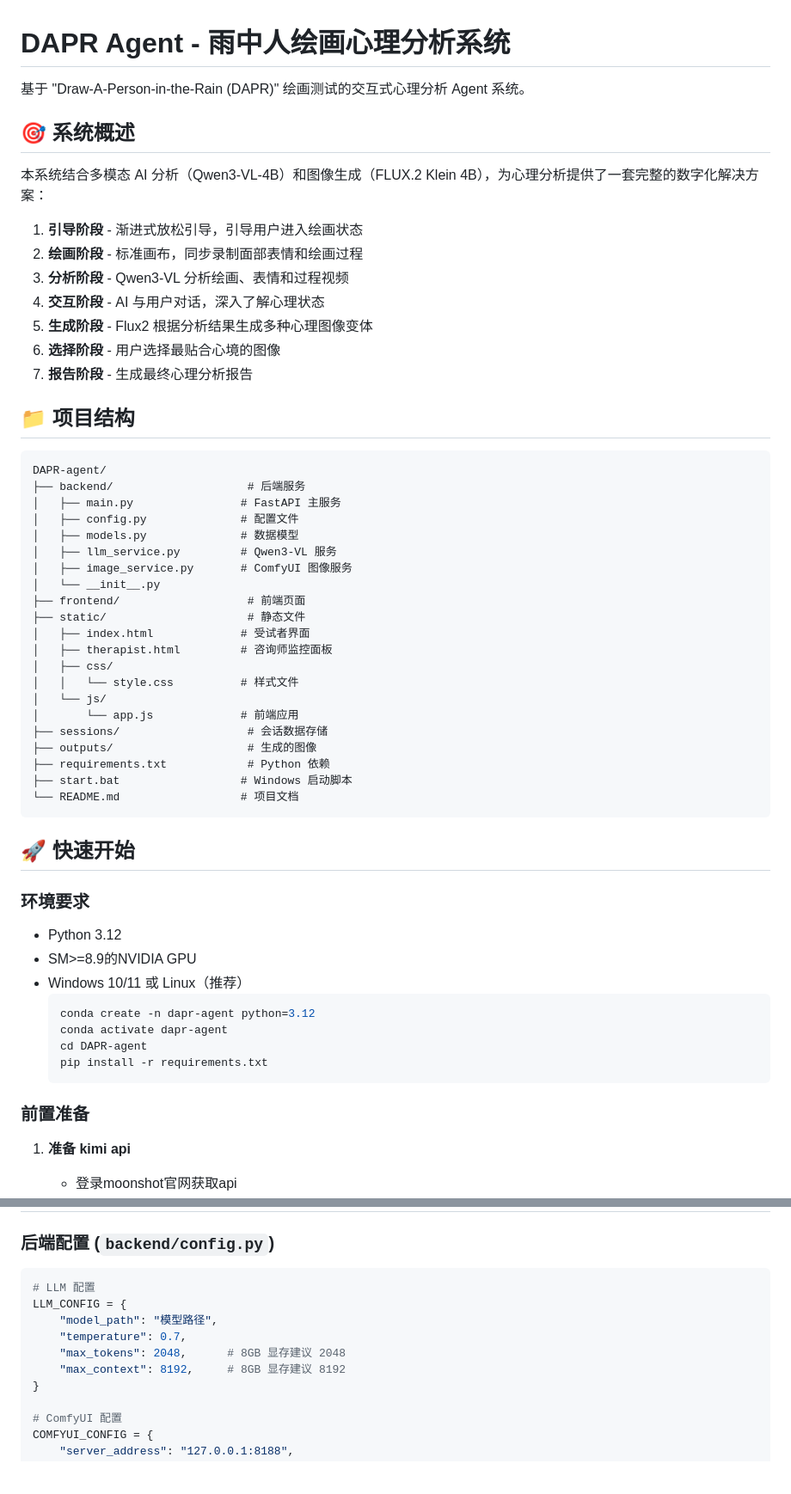
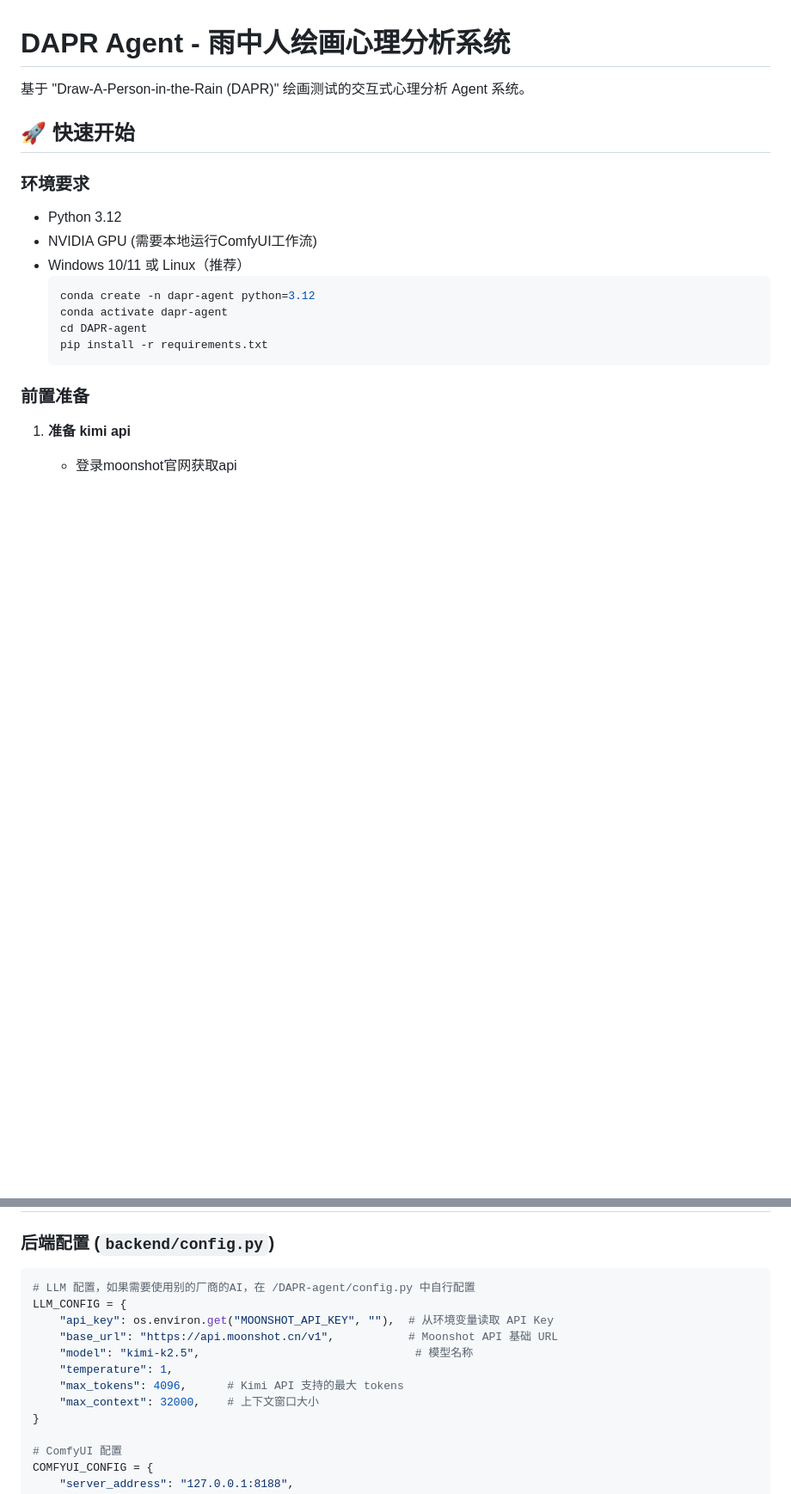
Before and after one commit to Lmy271828/DAPR-Analysis-System, a Markdown page: DAPR-agent/README.md, 2 parts joined by grey strips. Shown at 86% size. GitHub-like rendering; blank space fills up the shorter version.

Commit message:
更新DAPR-agent/README.md

````diff
--- a/DAPR-agent/README.md
+++ b/DAPR-agent/README.md
@@ -1,51 +1,13 @@
 # DAPR Agent - 雨中人绘画心理分析系统
 
 基于 "Draw-A-Person-in-the-Rain (DAPR)" 绘画测试的交互式心理分析 Agent 系统。
-
-## 🎯 系统概述
-
-本系统结合多模态 AI 分析（Qwen3-VL-4B）和图像生成（FLUX.2 Klein 4B），为心理分析提供了一套完整的数字化解决方案：
-
-1. **引导阶段** - 渐进式放松引导，引导用户进入绘画状态
-2. **绘画阶段** - 标准画布，同步录制面部表情和绘画过程
-3. **分析阶段** - Qwen3-VL 分析绘画、表情和过程视频
-4. **交互阶段** - AI 与用户对话，深入了解心理状态
-5. **生成阶段** - Flux2 根据分析结果生成多种心理图像变体
-6. **选择阶段** - 用户选择最贴合心境的图像
-7. **报告阶段** - 生成最终心理分析报告
-
-## 📁 项目结构
-
-```
-DAPR-agent/
-├── backend/                    # 后端服务
-│   ├── main.py                # FastAPI 主服务
-│   ├── config.py              # 配置文件
-│   ├── models.py              # 数据模型
-│   ├── llm_service.py         # Qwen3-VL 服务
-│   ├── image_service.py       # ComfyUI 图像服务
-│   └── __init__.py
-├── frontend/                   # 前端页面
-├── static/                     # 静态文件
-│   ├── index.html             # 受试者界面
-│   ├── therapist.html         # 咨询师监控面板
-│   ├── css/
-│   │   └── style.css          # 样式文件
-│   └── js/
-│       └── app.js             # 前端应用
-├── sessions/                   # 会话数据存储
-├── outputs/                    # 生成的图像
-├── requirements.txt            # Python 依赖
-├── start.bat                  # Windows 启动脚本
-└── README.md                  # 项目文档
-```
 
 ## 🚀 快速开始
 
 ### 环境要求
 
 - Python 3.12
-- SM>=8.9的NVIDIA GPU
+- NVIDIA GPU (需要本地运行ComfyUI工作流)
 - Windows 10/11 或 Linux（推荐）
   ```bash
   conda create -n dapr-agent python=3.12
@@ -113,12 +75,14 @@ python main.py
 ### 后端配置 (`backend/config.py`)
 
 ```python
-# LLM 配置
+# LLM 配置，如果需要使用别的厂商的AI，在 /DAPR-agent/config.py 中自行配置
 LLM_CONFIG = {
-    "model_path": "模型路径",
-    "temperature": 0.7,
-    "max_tokens": 2048,      # 8GB 显存建议 2048
-    "max_context": 8192,     # 8GB 显存建议 8192
+    "api_key": os.environ.get("MOONSHOT_API_KEY", ""),  # 从环境变量读取 API Key
+    "base_url": "https://api.moonshot.cn/v1",           # Moonshot API 基础 URL
+    "model": "kimi-k2.5",                                # 模型名称
+    "temperature": 1,
+    "max_tokens": 4096,      # Kimi API 支持的最大 tokens
+    "max_context": 32000,    # 上下文窗口大小
 }
 
 # ComfyUI 配置
````
Also changed, not shown: other parts of DAPR-agent/README.md (+9 -12 lines).
